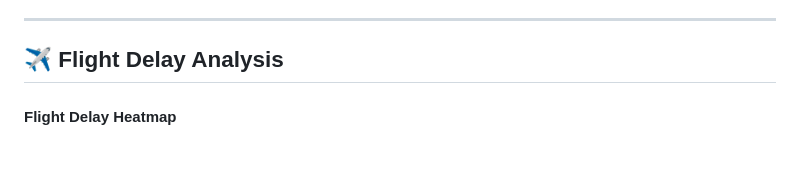
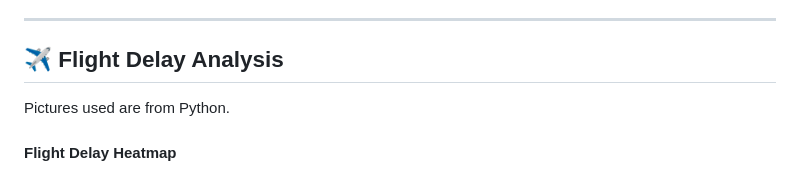
Before and after one commit to glendahorusi/data-analytics-portfolio, a Markdown page: Data-Analysis/README.md, the part around the change. GitHub-like rendering.

```diff
--- a/Data-Analysis/README.md
+++ b/Data-Analysis/README.md
@@ -78,7 +78,7 @@ Preprocessed and consolidated five years (1995–1999) of flight delay data by c
 ---
 
 ## ✈️ Flight Delay Analysis
-
+Pictures used are from Python.
 #### Flight Delay Heatmap
 
 ![Flight Delay Heatmap](Flight-Delay.png)
```
